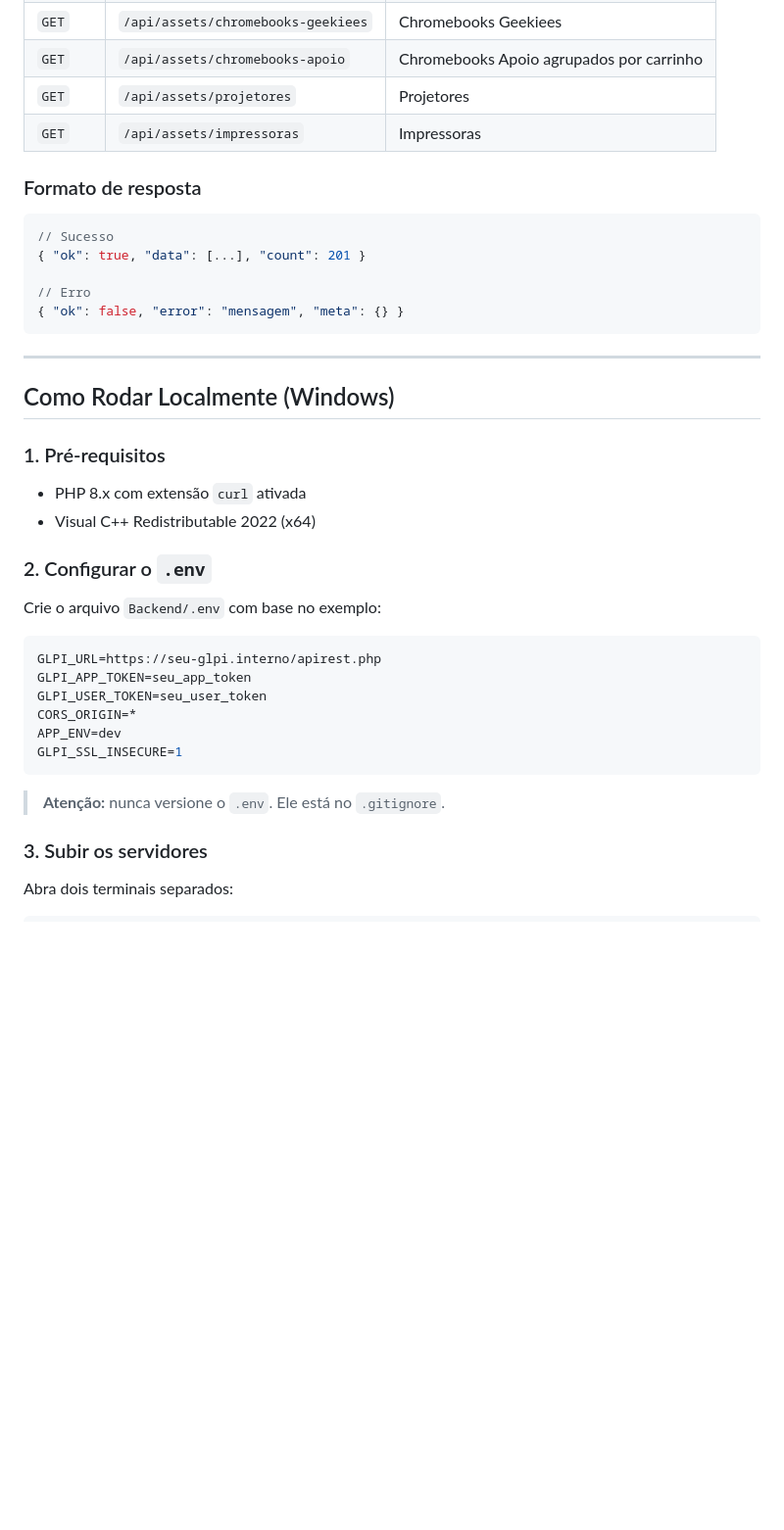
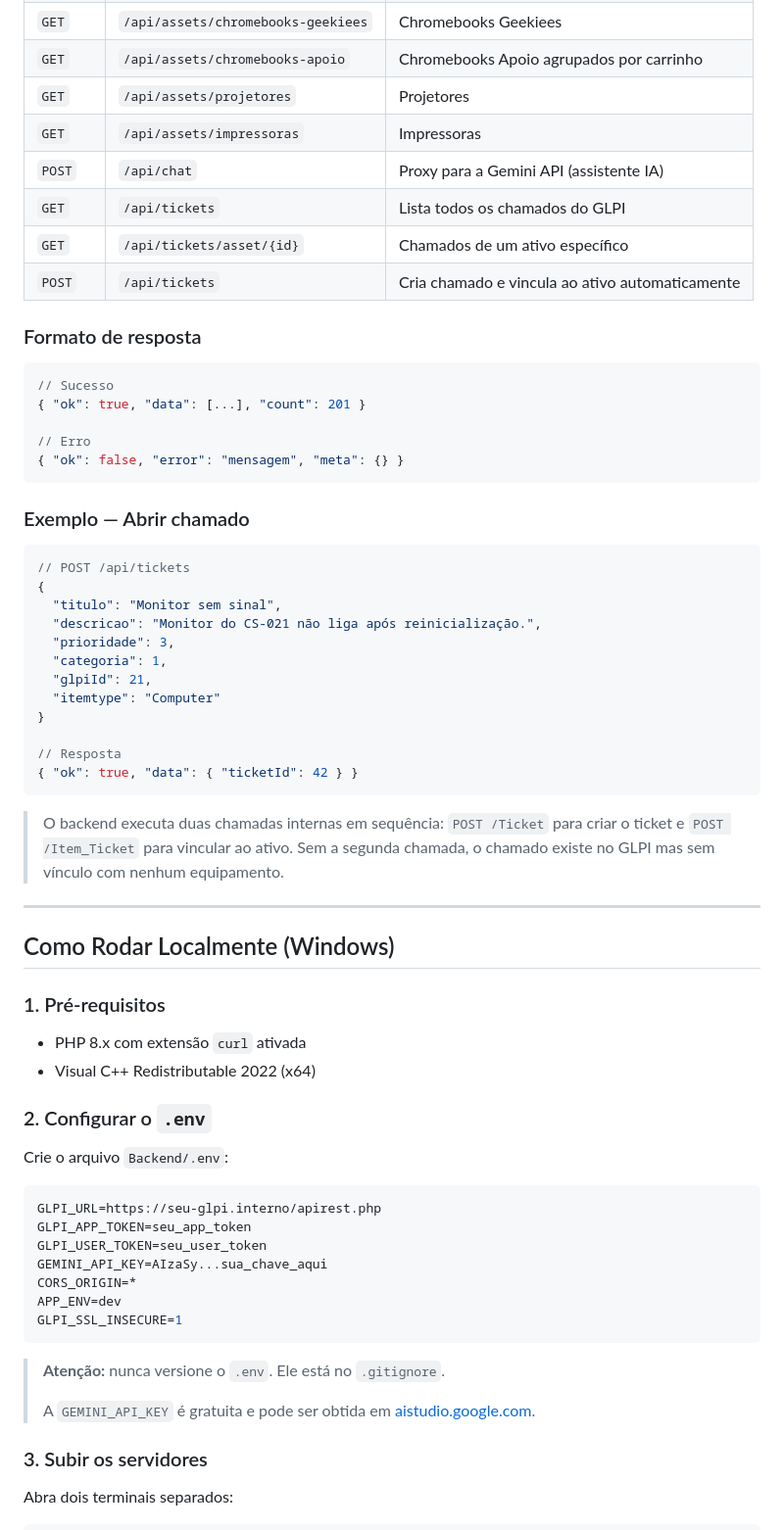
Before and after one commit to kelvinRosendo/GLPI-Control-Center, a Markdown page: README.md, the part around one of its changes. Shown at 98% size. GitHub-like rendering; blank space fills up the shorter version.

````diff
--- a/README.md
+++ b/README.md
@@ -115,6 +139,10 @@ GLPI-Control-Center/
 | `GET` | `/api/assets/chromebooks-apoio` | Chromebooks Apoio agrupados por carrinho |
 | `GET` | `/api/assets/projetores` | Projetores |
 | `GET` | `/api/assets/impressoras` | Impressoras |
+| `POST` | `/api/chat` | Proxy para a Gemini API (assistente IA) |
+| `GET` | `/api/tickets` | Lista todos os chamados do GLPI |
+| `GET` | `/api/tickets/asset/{id}` | Chamados de um ativo específico |
+| `POST` | `/api/tickets` | Cria chamado e vincula ao ativo automaticamente |
 
 ### Formato de resposta
 
@@ -126,6 +154,25 @@ GLPI-Control-Center/
 { "ok": false, "error": "mensagem", "meta": {} }
 ```
 
+### Exemplo — Abrir chamado
+
+```json
+// POST /api/tickets
+{
+  "titulo": "Monitor sem sinal",
+  "descricao": "Monitor do CS-021 não liga após reinicialização.",
+  "prioridade": 3,
+  "categoria": 1,
+  "glpiId": 21,
+  "itemtype": "Computer"
+}
+
+// Resposta
+{ "ok": true, "data": { "ticketId": 42 } }
+```
+
+> O backend executa duas chamadas internas em sequência: `POST /Ticket` para criar o ticket e `POST /Item_Ticket` para vincular ao ativo. Sem a segunda chamada, o chamado existe no GLPI mas sem vínculo com nenhum equipamento.
+
 ---
 
 ## Como Rodar Localmente (Windows)
@@ -136,18 +183,21 @@ GLPI-Control-Center/
 
 ### 2. Configurar o `.env`
 
-Crie o arquivo `Backend/.env` com base no exemplo:
+Crie o arquivo `Backend/.env`:
 
 ```env
 GLPI_URL=https://seu-glpi.interno/apirest.php
 GLPI_APP_TOKEN=seu_app_token
 GLPI_USER_TOKEN=seu_user_token
+GEMINI_API_KEY=AIzaSy...sua_chave_aqui
 CORS_ORIGIN=*
 APP_ENV=dev
 GLPI_SSL_INSECURE=1
 ```
 
 > **Atenção:** nunca versione o `.env`. Ele está no `.gitignore`.
+>
+> A `GEMINI_API_KEY` é gratuita e pode ser obtida em [aistudio.google.com](https://aistudio.google.com).
 
 ### 3. Subir os servidores
 
````
Also changed, not shown: other parts of README.md (+59 -27 lines).
